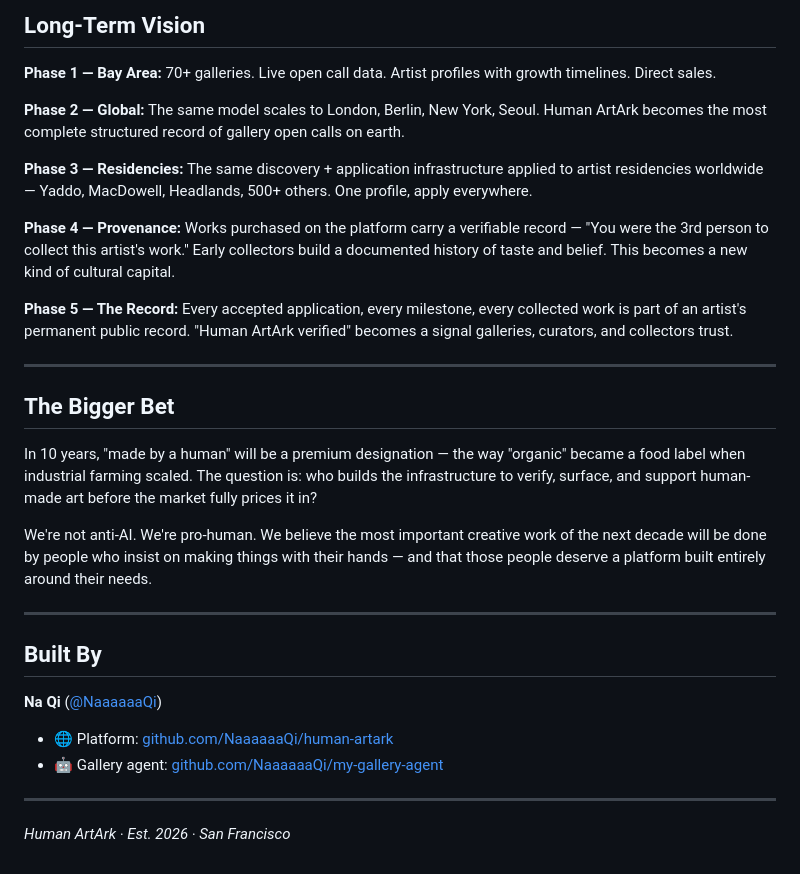
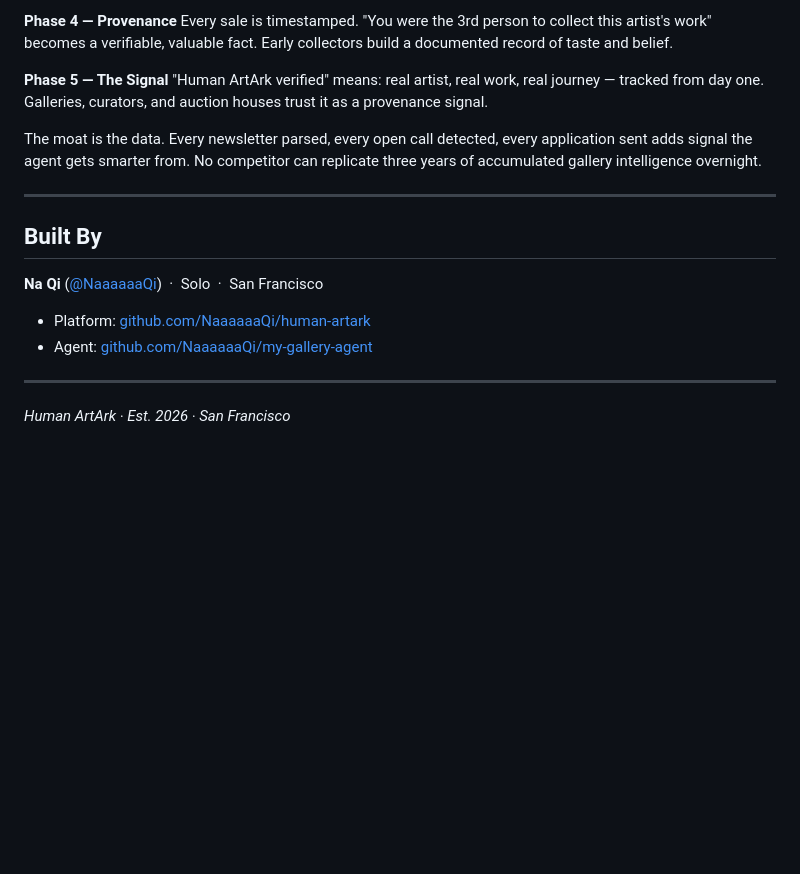
Before and after one commit to NaaaaaaQi/human-artark, a Markdown page: README.md, the part around one of its changes. Rendered like a GitHub page; blank space fills up the shorter version.

```diff
--- a/README.md
+++ b/README.md
@@ -141,32 +144,20 @@ The gap: no platform puts the **artist's growth story** at the center, makes it
 
-## Long-Term Vision
+**Phase 4 — Provenance**
+Every sale is timestamped. "You were the 3rd person to collect this artist's work" becomes a verifiable, valuable fact. Early collectors build a documented record of taste and belief.
 
-**Phase 1 — Bay Area:** 70+ galleries. Live open call data. Artist profiles with growth timelines. Direct sales.
+**Phase 5 — The Signal**
+"Human ArtArk verified" means: real artist, real work, real journey — tracked from day one. Galleries, curators, and auction houses trust it as a provenance signal.
 
-**Phase 2 — Global:** The same model scales to London, Berlin, New York, Seoul. Human ArtArk becomes the most complete structured record of gallery open calls on earth.
-
-**Phase 3 — Residencies:** The same discovery + application infrastructure applied to artist residencies worldwide — Yaddo, MacDowell, Headlands, 500+ others. One profile, apply everywhere.
-
-**Phase 4 — Provenance:** Works purchased on the platform carry a verifiable record — "You were the 3rd person to collect this artist's work." Early collectors build a documented history of taste and belief. This becomes a new kind of cultural capital.
-
-**Phase 5 — The Record:** Every accepted application, every milestone, every collected work is part of an artist's permanent public record. "Human ArtArk verified" becomes a signal galleries, curators, and collectors trust.
-
----
-
-## The Bigger Bet
-
-In 10 years, "made by a human" will be a premium designation — the way "organic" became a food label when industrial farming scaled. The question is: who builds the infrastructure to verify, surface, and support human-made art before the market fully prices it in?
-
-We're not anti-AI. We're pro-human. We believe the most important creative work of the next decade will be done by people who insist on making things with their hands — and that those people deserve a platform built entirely around their needs.
+The moat is the data. Every newsletter parsed, every open call detected, every application sent adds signal the agent gets smarter from. No competitor can replicate three years of accumulated gallery intelligence overnight.
 
 ---
 
 ## Built By
 
-**Na Qi** ([@NaaaaaaQi](https://github.com/NaaaaaaQi))
+**Na Qi** ([@NaaaaaaQi](https://github.com/NaaaaaaQi)) &nbsp;·&nbsp; Solo &nbsp;·&nbsp; San Francisco
 
-- 🌐 Platform: [github.com/NaaaaaaQi/human-artark](https://github.com/NaaaaaaQi/human-artark)
-- 🤖 Gallery agent: [github.com/NaaaaaaQi/my-gallery-agent](https://github.com/NaaaaaaQi/my-gallery-agent)
+- Platform: [github.com/NaaaaaaQi/human-artark](https://github.com/NaaaaaaQi/human-artark)
+- Agent: [github.com/NaaaaaaQi/my-gallery-agent](https://github.com/NaaaaaaQi/my-gallery-agent)
 
 ---
 
```
Also changed, not shown: other parts of README.md (+93 -90 lines).
